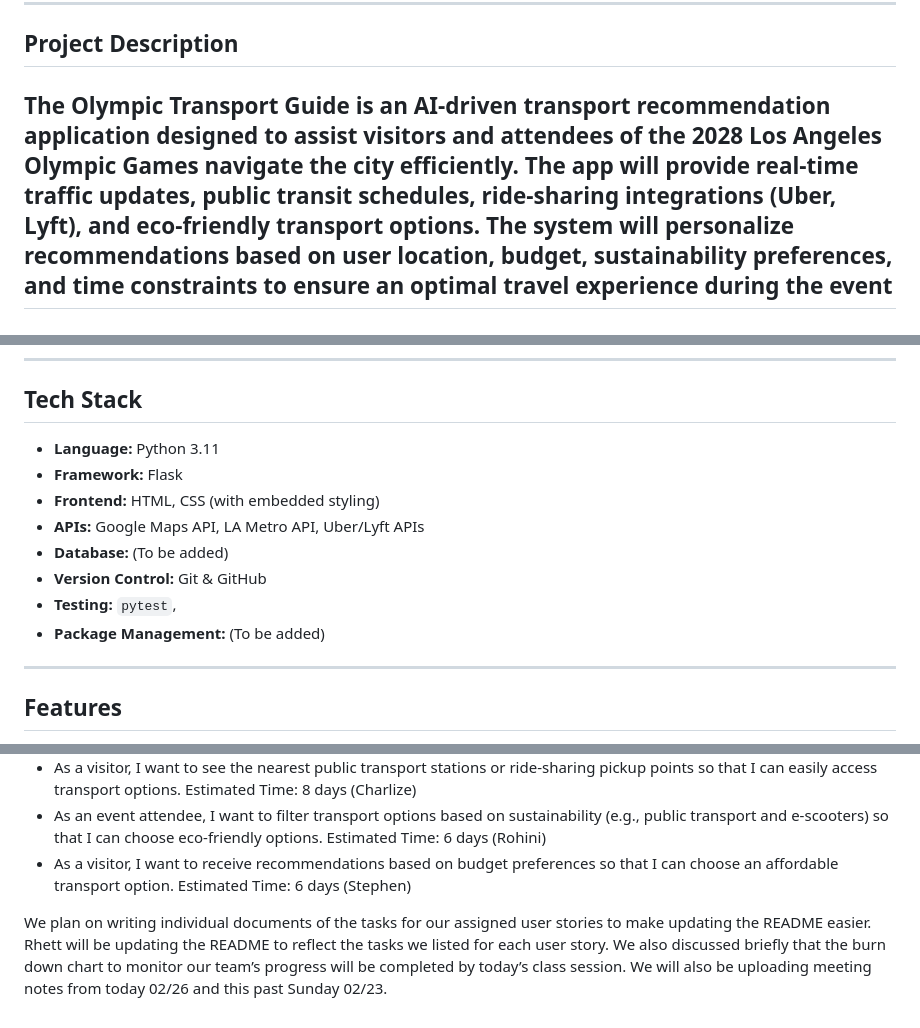
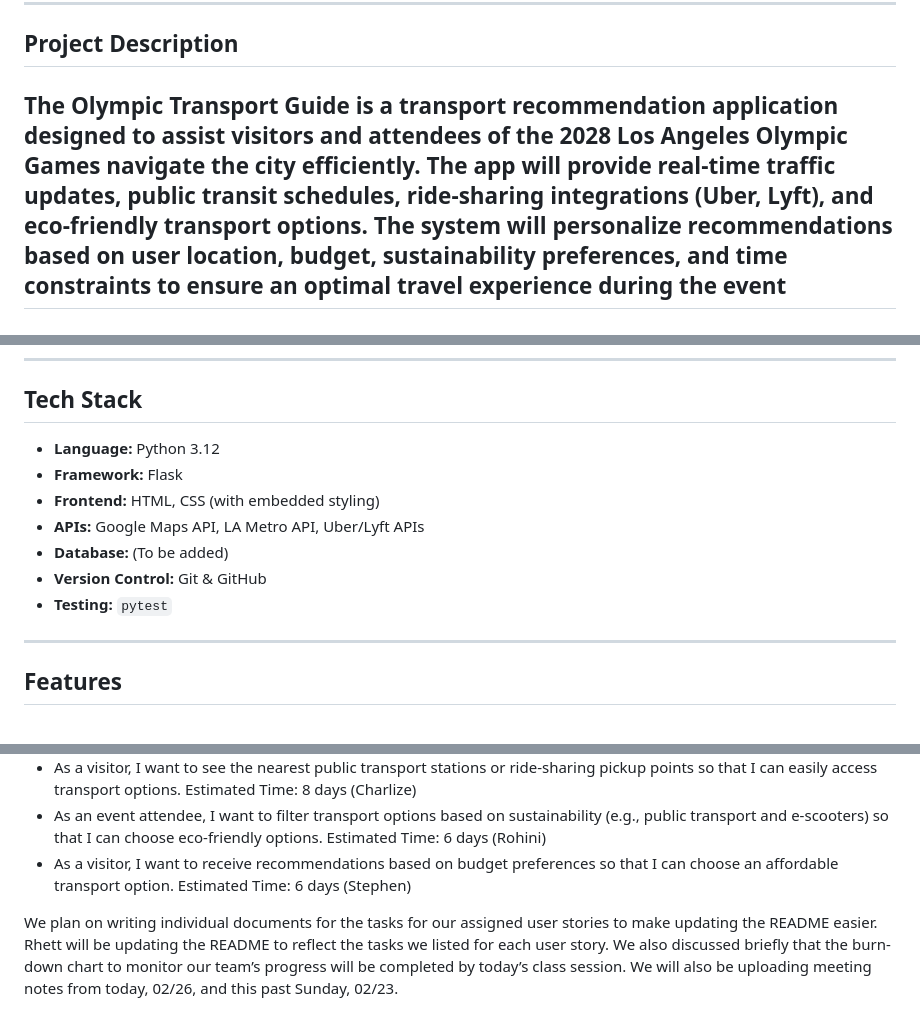
Before and after one commit to Stephkd123/ist-303-team-B, a Markdown page: README.md, 3 parts joined by grey strips. Drawn GitHub-style.

```diff
--- a/README.md
+++ b/README.md
@@ -10,7 +10,7 @@ Team Members:
 
 ## Project Description
 
-The Olympic Transport Guide is an AI-driven transport recommendation application designed to assist visitors and attendees of the 2028 Los Angeles Olympic Games navigate the city efficiently. The app will provide real-time traffic updates, public transit schedules, ride-sharing integrations (Uber, Lyft), and eco-friendly transport options.
+The Olympic Transport Guide is a transport recommendation application designed to assist visitors and attendees of the 2028 Los Angeles Olympic Games navigate the city efficiently. The app will provide real-time traffic updates, public transit schedules, ride-sharing integrations (Uber, Lyft), and eco-friendly transport options.
 The system will personalize recommendations based on user location, budget, sustainability preferences, and time constraints to ensure an optimal travel experience during the event
 ---
 ## Relevant Project Stakeholders
@@ -103,14 +103,14 @@ The system will personalize recommendations based on user location, budget, sust
 
 ## Tech Stack
 
-- **Language:** Python 3.11
+- **Language:** Python 3.12
 - **Framework:** Flask
 - **Frontend:** HTML, CSS (with embedded styling)
 - **APIs:** Google Maps API, LA Metro API, Uber/Lyft APIs
 - **Database:** (To be added)
 - **Version Control:** Git & GitHub
-- **Testing:** `pytest`,
-- **Package Management:** (To be added)
+- **Testing:** `pytest`
+
 
 ---
 
@@ -145,4 +145,4 @@ We briefly met to discuss our progress on decomposing our user stories into task
 - As an event attendee, I want to filter transport options based on sustainability (e.g., public transport and e-scooters) so that I can choose eco-friendly options. Estimated Time: 6 days (Rohini)
 - As a visitor, I want to receive recommendations based on budget preferences so that I can choose an affordable transport option. Estimated Time: 6 days (Stephen)
 
-We plan on writing individual documents of the tasks for our assigned user stories to make updating the README easier. Rhett will be updating the README to reflect the tasks we listed for each user story. We also discussed briefly that the burn down chart to monitor our team’s progress will be completed by today’s class session.  We will also be uploading meeting notes from today 02/26 and this past Sunday 02/23.
+We plan on writing individual documents for the tasks for our assigned user stories to make updating the README easier. Rhett will be updating the README to reflect the tasks we listed for each user story. We also discussed briefly that the burn-down chart to monitor our team’s progress will be completed by today’s class session.  We will also be uploading meeting notes from today, 02/26, and this past Sunday, 02/23.
```
